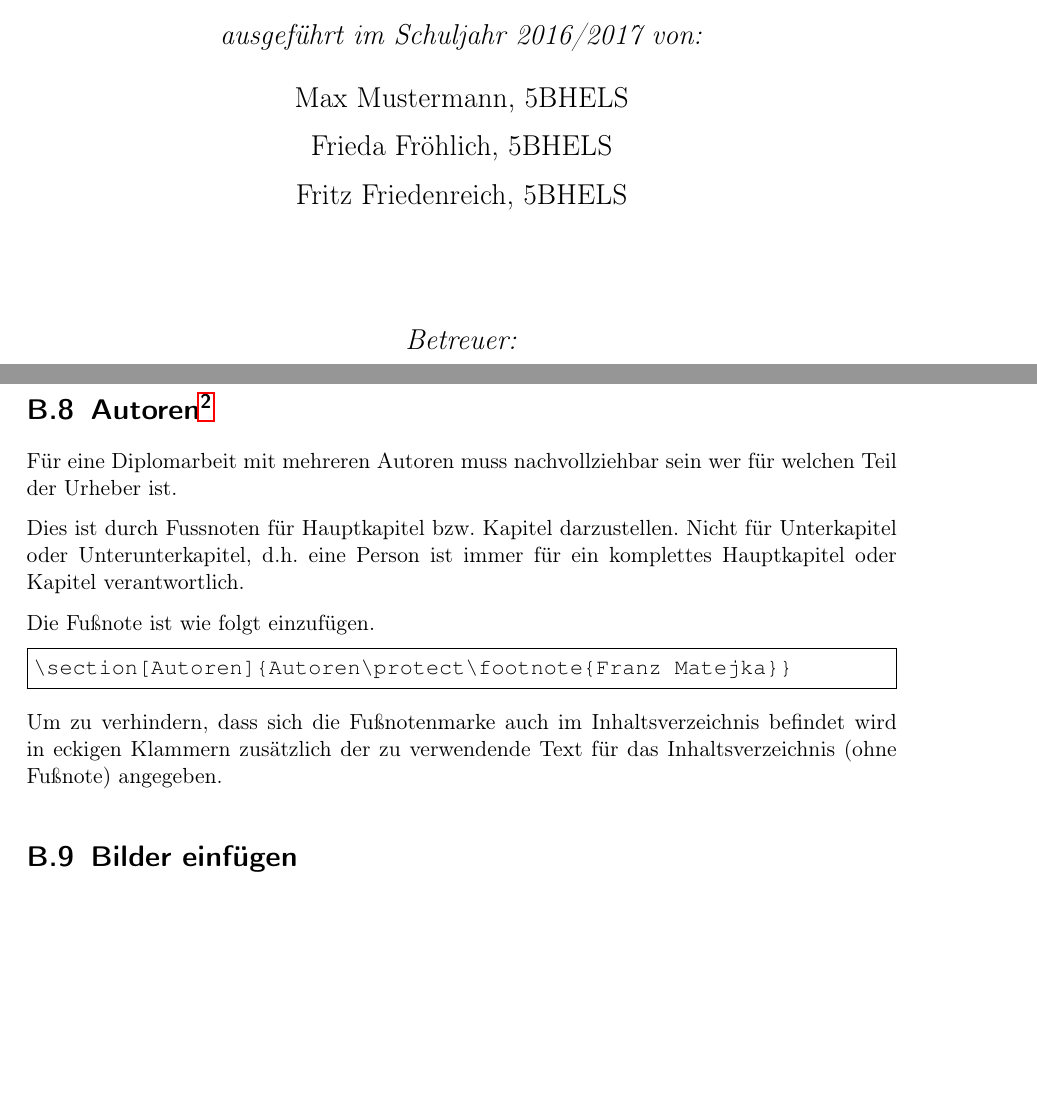
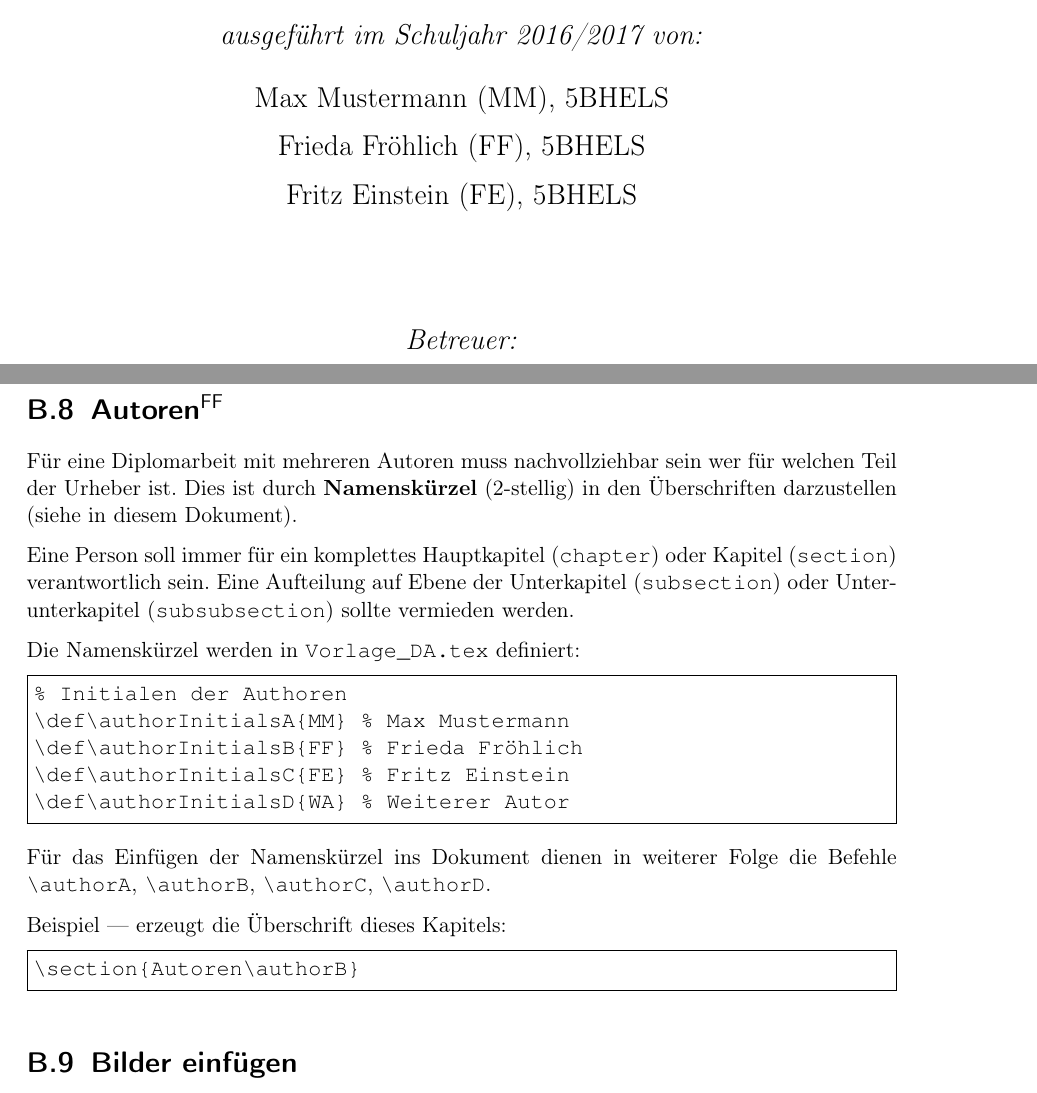
Before and after one commit to matejkaf/latex-da-vorlage, a LaTeX book (Vorlage_DA.tex, which reads chapters/App-02-latex.tex, chapters/Pre-01-deckblatt.tex): two parts of pages 1 and 25 of 56, joined at a grey line, cut so that both start at the same text, the shorter picture padded with empty space. Compiled offline with pdfLaTeX.

Commit message:
Autorenkennung überarbeitet

```diff
--- a/chapters/App-02-latex.tex
+++ b/chapters/App-02-latex.tex
@@ -153,20 +152,35 @@ Absatzumbruch & \lstinline!\par! oder leere Zeile.\\
 Die Kapitelnummerierung und das Inhaltsverzeichnis werden automatisch erstellt.
 
 %~~~~~~~~~~~~~~~~~~~~~~~~~~~~~~~~~~~~~~~~~~~~~~~~~~~~~~~~~~~~~~~~~~~~~~~~~~~~~~~~
-\section[Autoren]{Autoren\protect\footnote{Franz Matejka}}
+\section{Autoren\authorB}
 
 Für eine Diplomarbeit mit mehreren Autoren muss nachvollziehbar sein wer für welchen Teil der Urheber ist.
+Dies ist durch \textbf{Namenskürzel} (2-stellig) in den Überschriften darzustellen (siehe in diesem Dokument).
 
-Dies ist durch Fussnoten für Hauptkapitel bzw. Kapitel darzustellen.
-Nicht für Unterkapitel oder Unterunterkapitel, d.h. eine Person ist immer für ein komplettes Hauptkapitel oder Kapitel verantwortlich.
+Eine Person soll immer für ein komplettes Hauptkapitel (\verb+chapter+) oder Kapitel (\verb+section+) verantwortlich sein.
+Eine Aufteilung auf Ebene der Unterkapitel (\verb+subsection+) oder Unterunterkapitel (\verb+subsubsection+) sollte vermieden werden.
 
-Die Fußnote ist wie folgt einzufügen.
+Die Namenskürzel werden in \verb+Vorlage_DA.tex+ definiert:
+
 \begin{Verbatim}[frame=single]
-\section[Autoren]{Autoren\protect\footnote{Franz Matejka}}
+% Initialen der Authoren
+\def\authorInitialsA{MM} % Max Mustermann
+\def\authorInitialsB{FF} % Frieda Fröhlich
+\def\authorInitialsC{FE} % Fritz Einstein
+\def\authorInitialsD{WA} % Weiterer Autor
 \end{Verbatim}
 
-Um zu verhindern, dass sich die Fußnotenmarke auch im Inhaltsverzeichnis befindet wird in eckigen Klammern zusätzlich der zu verwendende Text für das Inhaltsverzeichnis (ohne Fußnote) angegeben.
 
+Für das Einfügen der Namenskürzel ins Dokument dienen in weiterer Folge die Befehle
+\verb+\authorA+,
+\verb+\authorB+,
+\verb+\authorC+,
+\verb+\authorD+.
+
+Beispiel --- erzeugt die Überschrift dieses Kapitels:
+\begin{Verbatim}[frame=single]
+\section{Autoren\authorB}
+\end{Verbatim}
 
 %~~~~~~~~~~~~~~~~~~~~~~~~~~~~~~~~~~~~~~~~~~~~~~~~~~~~~~~~~~~~~~~~~~~~~~~~~~~~~~~~
 \section{Bilder einfügen}
--- a/chapters/Pre-01-deckblatt.tex
+++ b/chapters/Pre-01-deckblatt.tex
@@ -16,9 +16,9 @@ im Hermann Fuchs Bundesschulzentrum
 \subtitle{Diplomarbeit}
 \author{\\[4em]
 \emph{ausgeführt im Schuljahr 2016/2017 von:} \\[1em]
-Max Mustermann, 5BHELS\\[1ex]
-Frieda Fröhlich, 5BHELS\\[1ex]
-Fritz Friedenreich, 5BHELS\\[4em]
+Max Mustermann (\authorInitialsA), 5BHELS\\[1ex]
+Frieda Fröhlich (\authorInitialsB), 5BHELS\\[1ex]
+Fritz Einstein (\authorInitialsC), 5BHELS\\[4em]
 \emph{Betreuer:} \\[1em]
  Dipl.-Ing. Lukas Lämpel
 }
```
Also changed, not shown: Vorlage_DA.tex (+22 -1 lines), chapters/01-aufgabenstellung.tex (+2 -2 lines), chapters/02-entwurf.tex (+3 -3 lines), chapters/03-implementierung.tex (+1 -1 lines), chapters/04-test.tex (+1 -1 lines), chapters/05-bedienungsanleitung.tex (+1 -1 lines), chapters/Info-01-gliederung.tex (+1 -1 lines), chapters/Info-02-beispiele.tex (+1 -1 lines), chapters/Pre-02-arbeitstitel.tex (+3 -3 lines), Vorlage_DA.pdf, chapters/App-02-latex.tex (3 more changed lines).
